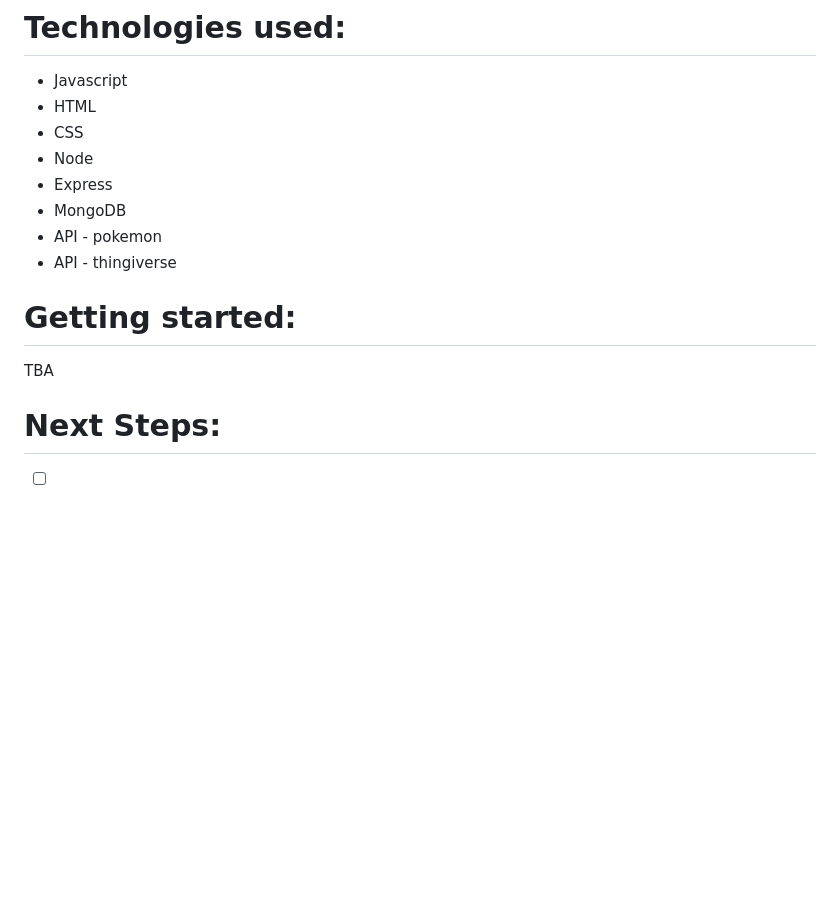
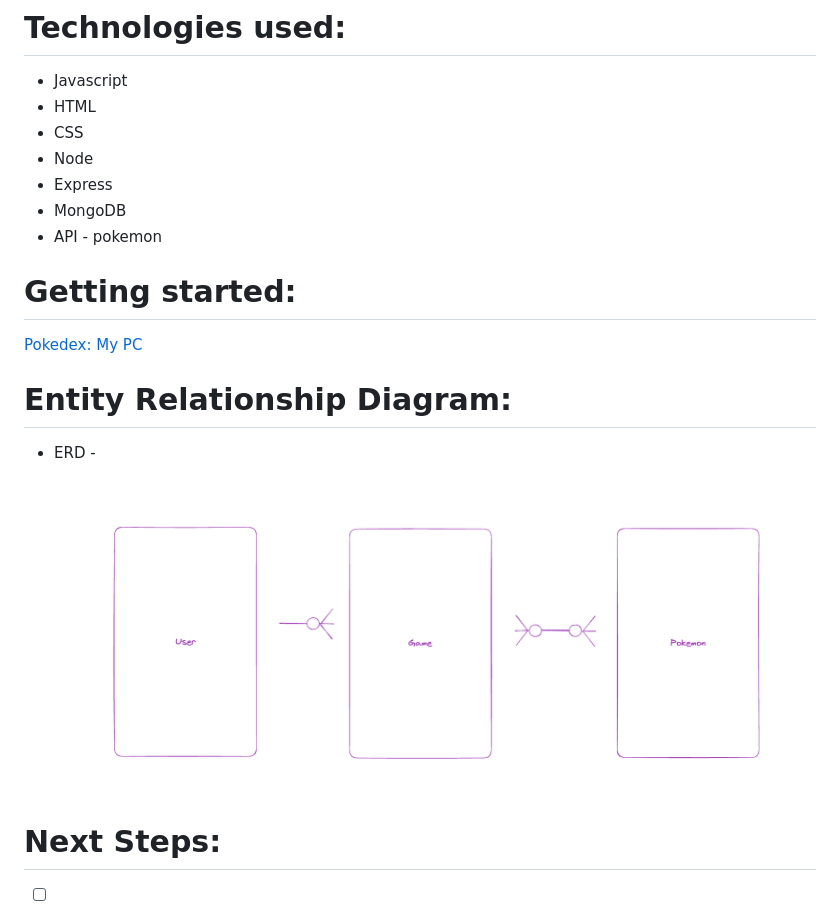
Before and after one commit to Exiled184/Pokedex, a Markdown page: README.md, the part around the change. Rendered like a GitHub page; pictures changed too: public/images/Entity Relationship Diagram.png (added); blank space fills up the shorter version.

Commit message:
deployment, readme update and ERD

```diff
--- a/README.md
+++ b/README.md
@@ -31,11 +31,14 @@ In this version:
 - Express
 - MongoDB
 - API - pokemon
-- API - thingiverse
 
 # Getting started:
 
-TBA
+[Pokedex: My PC](https://pokedex-57b6.onrender.com/)
+
+# Entity Relationship Diagram:
+
+- ERD - ![ERD image](/public/images/Entity%20Relationship%20Diagram.png)
 
 # Next Steps:
 
```
Also changed, not shown: 2 other files.
